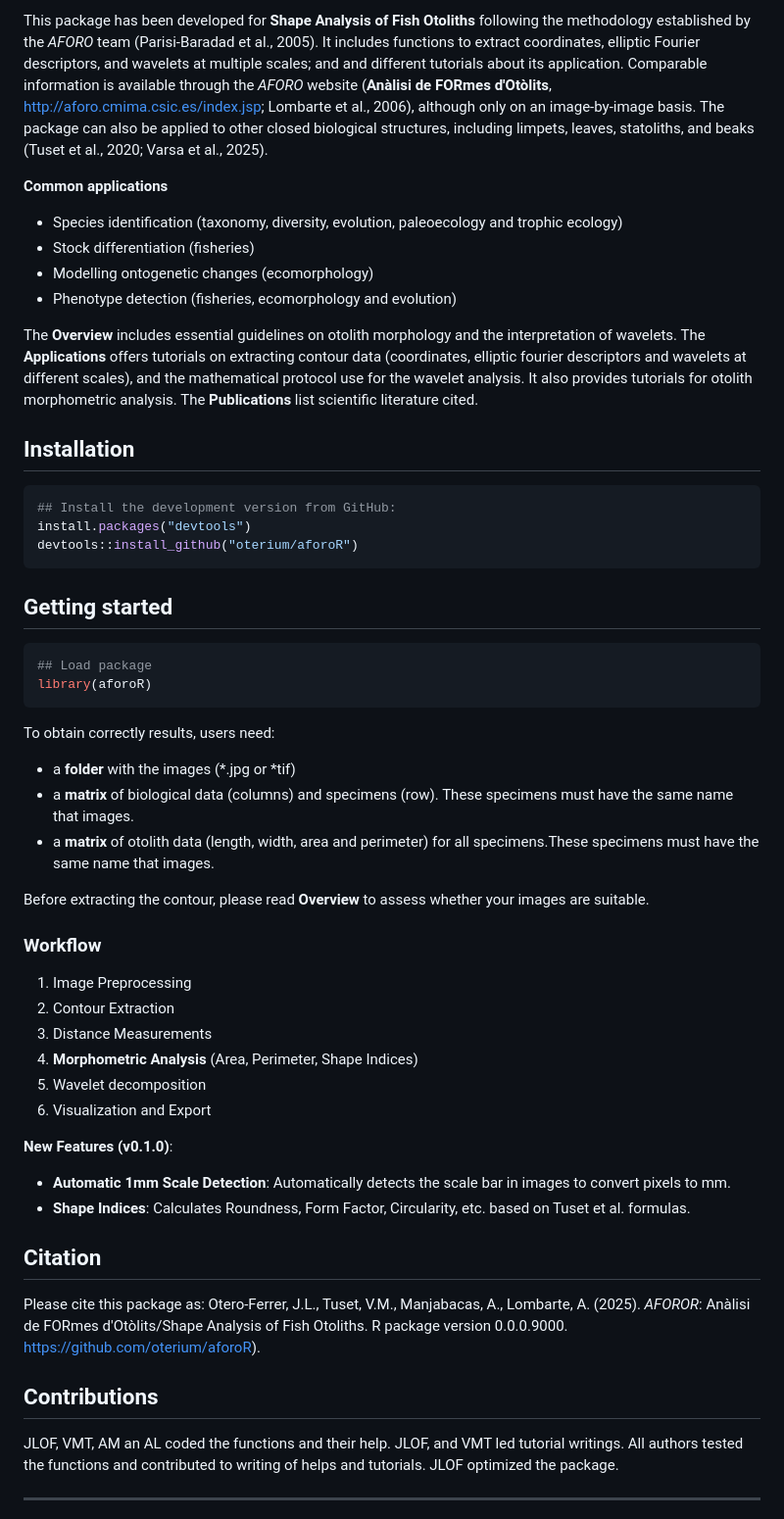
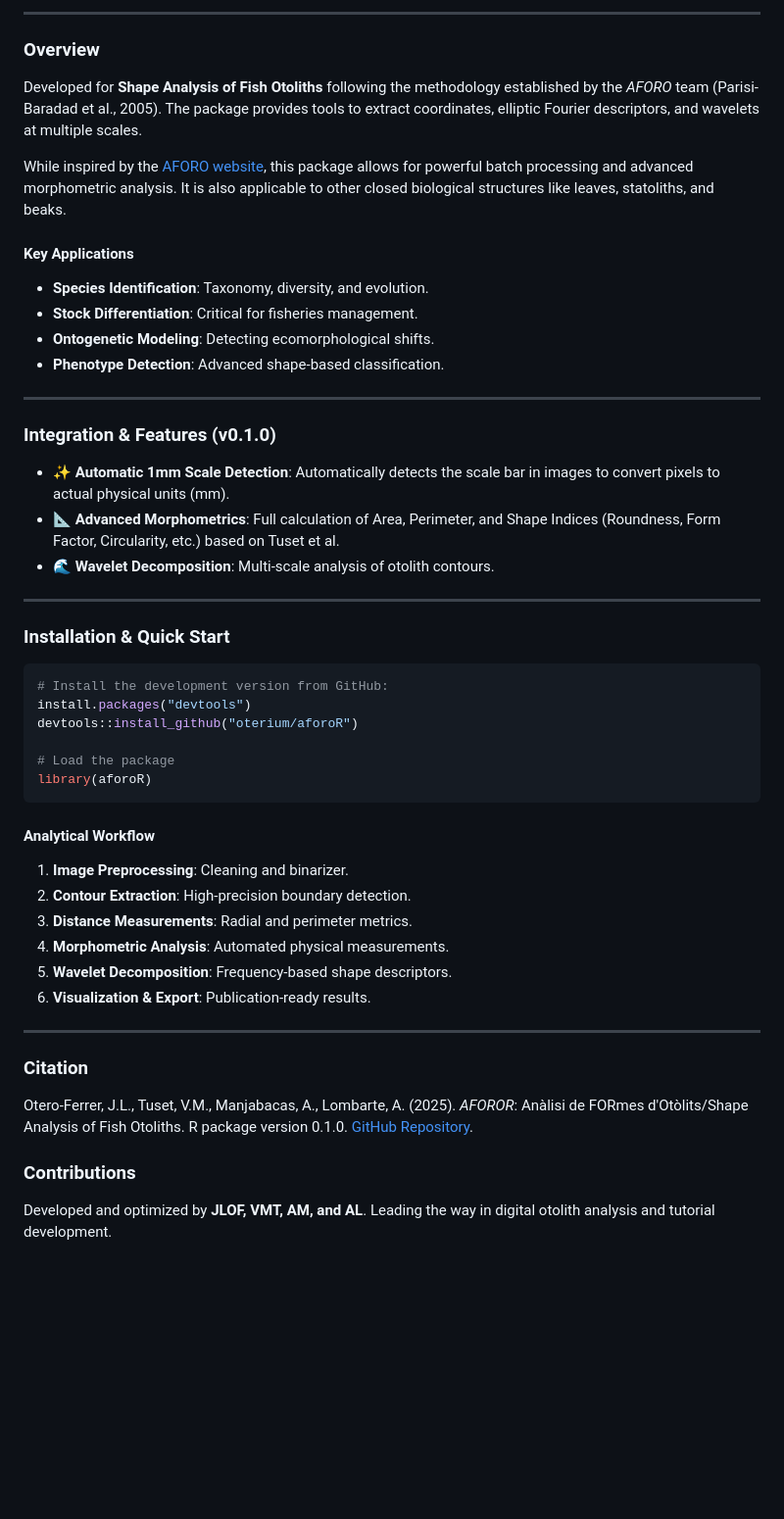
Before and after one commit to oterium/aforoR, a Markdown page: README.md, the part around one of its changes. Shown at 98% size. GitHub-like rendering; blank space fills up the shorter version.

Commit message:
style: redesign README and remove horizontal lines

````diff
--- a/README.md
+++ b/README.md
@@ -10,60 +10,55 @@
 
-This package has been developed for **Shape Analysis of Fish Otoliths** following the methodology established by the *AFORO* team (Parisi-Baradad et al., 2005). It includes functions to extract coordinates, elliptic Fourier descriptors, and wavelets at multiple scales; and and different tutorials about its application. Comparable information is available through the *AFORO* website (**Anàlisi de FORmes d'Otòlits**, <http://aforo.cmima.csic.es/index.jsp>; Lombarte et al., 2006), although only on an image-by-image basis. The package can also be applied to other closed biological structures, including limpets, leaves, statoliths, and beaks (Tuset et al., 2020; Varsa et al., 2025).
+---
 
-**Common applications**
+### Overview
 
--   Species identification (taxonomy, diversity, evolution, paleoecology and trophic ecology)
--   Stock differentiation (fisheries)
--   Modelling ontogenetic changes (ecomorphology)
--   Phenotype detection (fisheries, ecomorphology and evolution)
+Developed for **Shape Analysis of Fish Otoliths** following the methodology established by the *AFORO* team (Parisi-Baradad et al., 2005). The package provides tools to extract coordinates, elliptic Fourier descriptors, and wavelets at multiple scales.
 
-The **Overview** includes essential guidelines on otolith morphology and the interpretation of wavelets. The **Applications** offers tutorials on extracting contour data (coordinates, elliptic fourier descriptors and wavelets at different scales), and the mathematical protocol use for the wavelet analysis. It also provides tutorials for otolith morphometric analysis. The **Publications** list scientific literature cited.
+While inspired by the [AFORO website](http://aforo.cmima.csic.es/), this package allows for powerful batch processing and advanced morphometric analysis. It is also applicable to other closed biological structures like leaves, statoliths, and beaks.
 
-## Installation
+#### Key Applications
+*   **Species Identification**: Taxonomy, diversity, and evolution.
+*   **Stock Differentiation**: Critical for fisheries management.
+*   **Ontogenetic Modeling**: Detecting ecomorphological shifts.
+*   **Phenotype Detection**: Advanced shape-based classification.
 
-``` r
-## Install the development version from GitHub:
+---
+
+### Integration & Features (v0.1.0)
+
+*   ✨ **Automatic 1mm Scale Detection**: Automatically detects the scale bar in images to convert pixels to actual physical units (mm).
+*   📐 **Advanced Morphometrics**: Full calculation of Area, Perimeter, and Shape Indices (Roundness, Form Factor, Circularity, etc.) based on Tuset et al.
+*   🌊 **Wavelet Decomposition**: Multi-scale analysis of otolith contours.
+
+---
+
+### Installation & Quick Start
+
+```r
+# Install the development version from GitHub:
 install.packages("devtools")
 devtools::install_github("oterium/aforoR")
-```
 
-## Getting started
-
-``` r
-## Load package
+# Load the package
 library(aforoR)
 ```
 
-To obtain correctly results, users need:
-
--   a **folder** with the images (\*.jpg or \*tif)
--   a **matrix** of biological data (columns) and specimens (row). These specimens must have the same name that images.
--   a **matrix** of otolith data (length, width, area and perimeter) for all specimens.These specimens must have the same name that images.
-
-Before extracting the contour, please read **Overview** to assess whether your images are suitable.
-
-### Workflow
-
-1. Image Preprocessing
-2. Contour Extraction
-3. Distance Measurements
-4. **Morphometric Analysis** (Area, Perimeter, Shape Indices)
-5. Wavelet decomposition
-6. Visualization and Export
-
-**New Features (v0.1.0)**:
-*   **Automatic 1mm Scale Detection**: Automatically detects the scale bar in images to convert pixels to mm.
-*   **Shape Indices**: Calculates Roundness, Form Factor, Circularity, etc. based on Tuset et al. formulas.
-
-
-## Citation
-
-Please cite this package as: Otero-Ferrer, J.L., Tuset, V.M., Manjabacas, A., Lombarte, A. (2025). *AFOROR*: Anàlisi de FORmes d'Otòlits/Shape Analysis of Fish Otoliths. R package version 0.0.0.9000. <https://github.com/oterium/aforoR>).
-
-## Contributions
-
-JLOF, VMT, AM an AL coded the functions and their help. JLOF, and VMT led tutorial writings. All authors tested the functions and contributed to writing of helps and tutorials. JLOF optimized the package.
+#### Analytical Workflow
+1.  **Image Preprocessing**: Cleaning and binarizer.
+2.  **Contour Extraction**: High-precision boundary detection.
+3.  **Distance Measurements**: Radial and perimeter metrics.
+4.  **Morphometric Analysis**: Automated physical measurements.
+5.  **Wavelet Decomposition**: Frequency-based shape descriptors.
+6.  **Visualization & Export**: Publication-ready results.
 
 ---
 
+### Citation
+
+Otero-Ferrer, J.L., Tuset, V.M., Manjabacas, A., Lombarte, A. (2025). *AFOROR*: Anàlisi de FORmes d'Otòlits/Shape Analysis of Fish Otoliths. R package version 0.1.0. [GitHub Repository](https://github.com/oterium/aforoR).
+
+### Contributions
+
+Developed and optimized by **JLOF, VMT, AM, and AL**. Leading the way in digital otolith analysis and tutorial development.
+
 <div align="center">
````
Also changed, not shown: other parts of README.md (+12 -14 lines).
